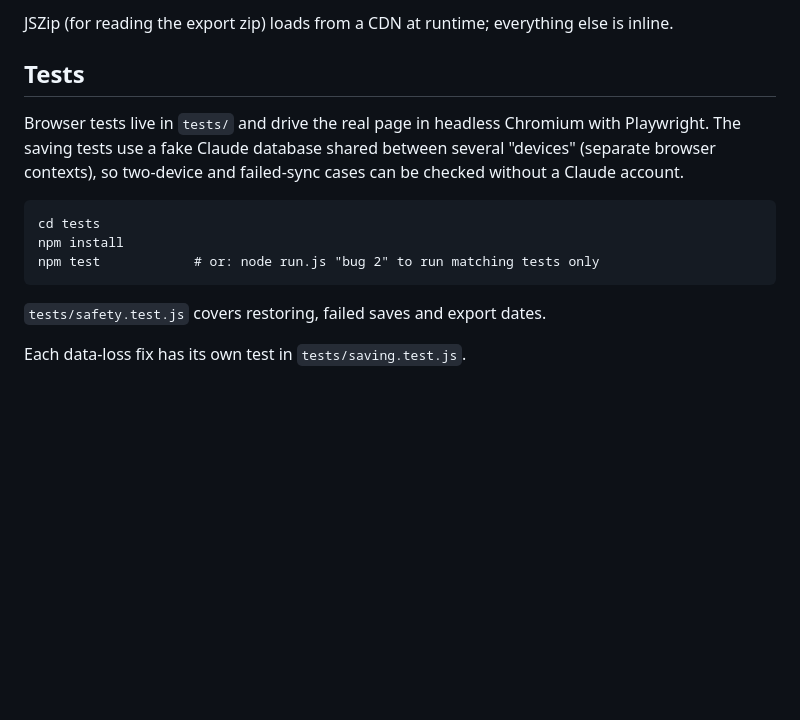
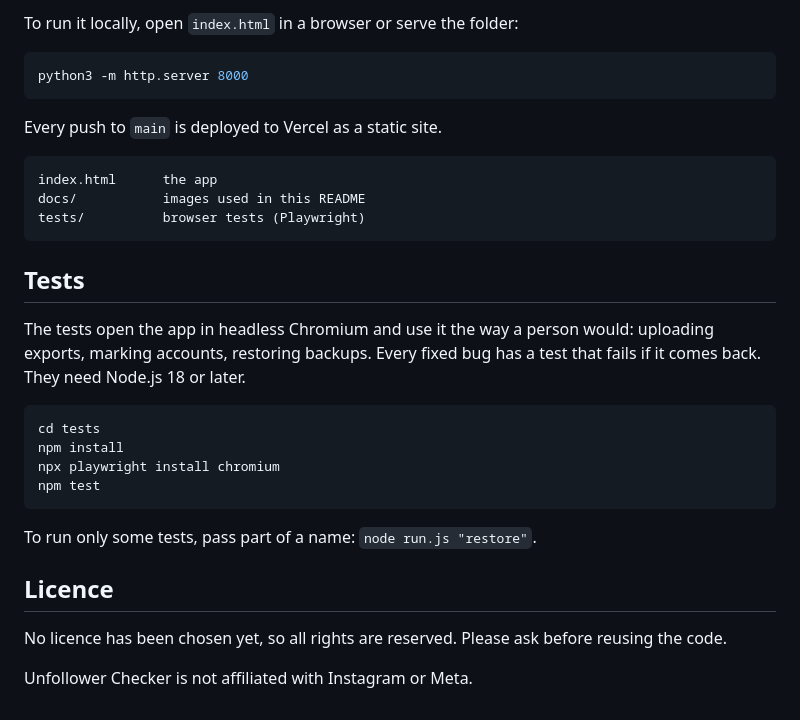
Before and after one commit to kitsudeve/instagram-unfollowers, a Markdown page: README.md, the part around one of its changes. Rendered like a GitHub page; blank space fills up the shorter version.

````diff
--- a/README.md
+++ b/README.md
@@ -54,18 +63,36 @@ Open it in a browser, or serve the folder with any static server.
 
-JSZip (for reading the export zip) loads from a CDN at runtime; everything
-else is inline.
+To run it locally, open `index.html` in a browser or serve the folder:
+
+```sh
+python3 -m http.server 8000
+```
+
+Every push to `main` is deployed to Vercel as a static site.
+
+```
+index.html      the app
+docs/           images used in this README
+tests/          browser tests (Playwright)
+```
 
 ## Tests
 
-Browser tests live in `tests/` and drive the real page in headless Chromium
-with Playwright. The saving tests use a fake Claude database shared between
-several "devices" (separate browser contexts), so two-device and failed-sync
-cases can be checked without a Claude account.
+The tests open the app in headless Chromium and use it the way a person would:
+uploading exports, marking accounts, restoring backups. Every fixed bug has a
+test that fails if it comes back. They need Node.js 18 or later.
 
-    cd tests
-    npm install
-    npm test            # or: node run.js "bug 2" to run matching tests only
+```sh
+cd tests
+npm install
+npx playwright install chromium
+npm test
+```
 
-`tests/safety.test.js` covers restoring, failed saves and export dates.
+To run only some tests, pass part of a name: `node run.js "restore"`.
 
-Each data-loss fix has its own test in `tests/saving.test.js`.
+## Licence
+
+No licence has been chosen yet, so all rights are reserved. Please ask before
+reusing the code.
+
+Unfollower Checker is not affiliated with Instagram or Meta.
````
Also changed, not shown: other parts of README.md (+49 -40 lines), docs/screenshot.png (added), 2 other files.
